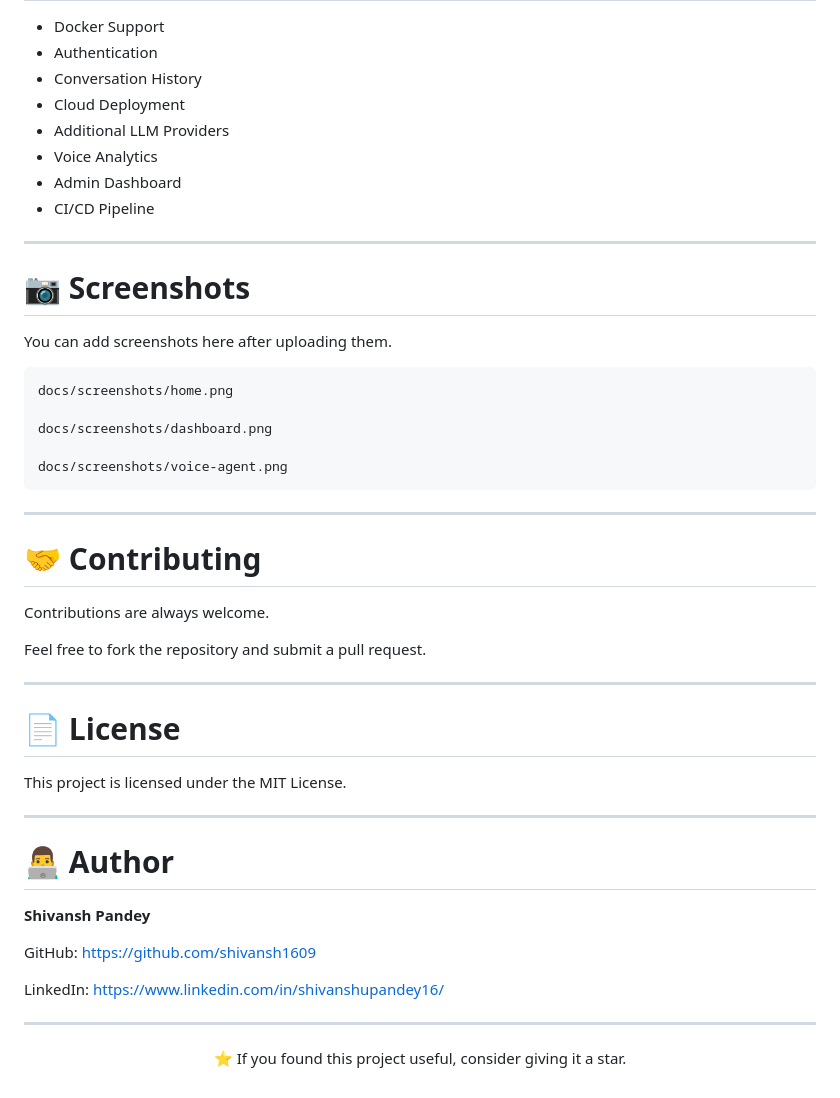
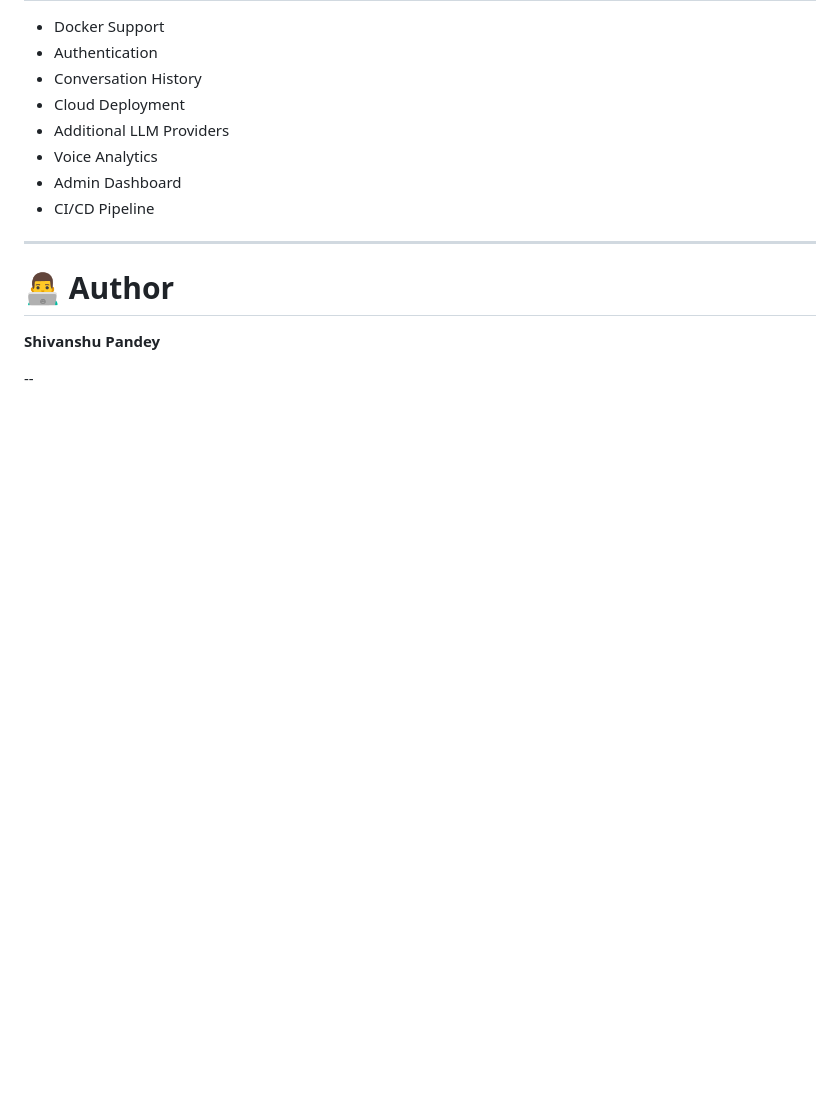
Before and after one commit to shivansh1609/DarwixAIAssessment, a Markdown page: README.md, the part around the change. GitHub-like rendering; blank space fills up the shorter version.

````diff
--- a/README.md
+++ b/README.md
@@ -268,48 +268,9 @@ GROQ_API_KEY=your_api_key
 
 ---
 
-# 📷 Screenshots
-
-You can add screenshots here after uploading them.
-
-```
-docs/screenshots/home.png
-
-docs/screenshots/dashboard.png
-
-docs/screenshots/voice-agent.png
-```
-
----
-
-# 🤝 Contributing
-
-Contributions are always welcome.
-
-Feel free to fork the repository and submit a pull request.
-
----
-
-# 📄 License
-
-This project is licensed under the MIT License.
-
----
 
 # 👨‍💻 Author
 
-**Shivansh Pandey**
+**Shivanshu Pandey**
 
-GitHub:
-https://github.com/shivansh1609
-
-LinkedIn:
-https://www.linkedin.com/in/shivanshupandey16/
-
----
-
-<div align="center">
-
-⭐ If you found this project useful, consider giving it a star.
-
-</div>
+--
````
